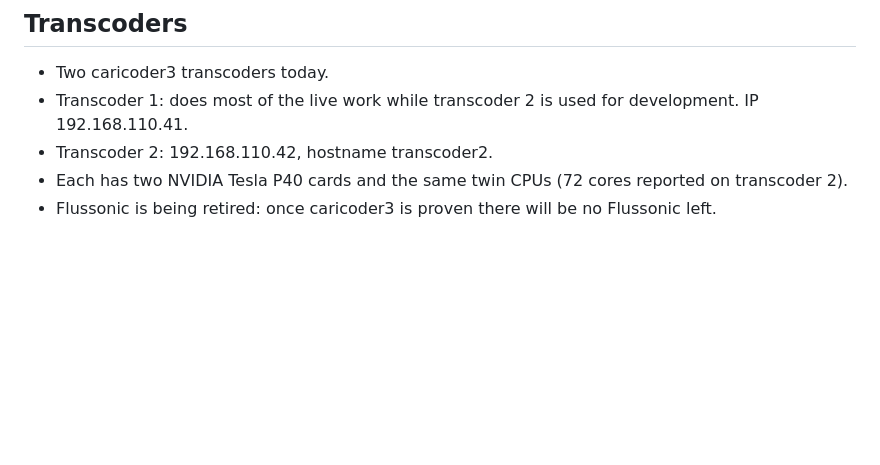
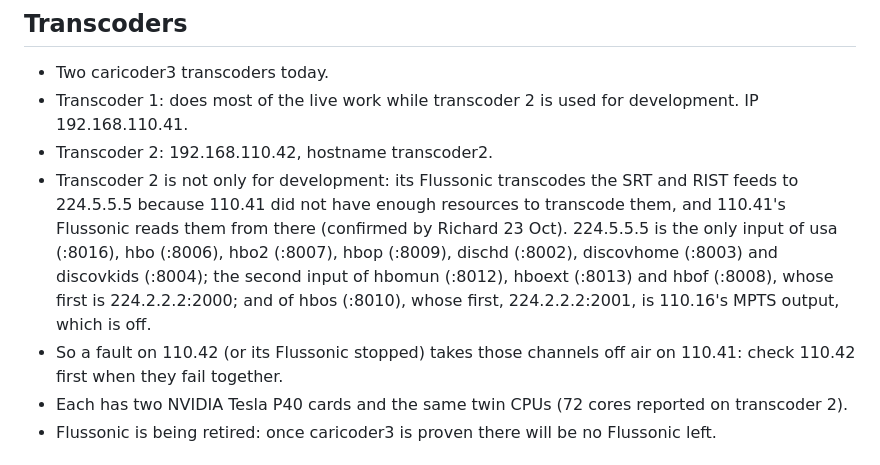
Before and after one commit to caritechsolutions/Caricoder2, a Markdown page: caricoder3/knowledge/network.md, the part around the change. GitHub-like rendering; blank space fills up the shorter version.

Commit message:
knowledge: production reads 110.42's transcodes
Co-Authored-By: Claude Opus 5.5 <noreply@anthropic.com>
Claude-Session: https://claude.ai/code/session_01YM8KU1dEZrKkDdWR6WRNdC

```diff
--- a/caricoder3/knowledge/network.md
+++ b/caricoder3/knowledge/network.md
@@ -9,6 +9,17 @@ them as more is known; keep each fact on its own line.
 - Transcoder 1: does most of the live work while transcoder 2 is used for
   development. IP 192.168.110.41.
 - Transcoder 2: 192.168.110.42, hostname transcoder2.
+- Transcoder 2 is not only for development: its Flussonic transcodes the
+  SRT and RIST feeds to 224.5.5.5 because 110.41 did not have enough
+  resources to transcode them, and 110.41's Flussonic reads them from
+  there (confirmed by Richard 23 Oct). 224.5.5.5 is the only input of
+  usa (:8016), hbo (:8006), hbo2 (:8007), hbop (:8009), dischd (:8002),
+  discovhome (:8003) and discovkids (:8004); the second input of hbomun
+  (:8012), hboext (:8013) and hbof (:8008), whose first is 224.2.2.2:2000;
+  and of hbos (:8010), whose first, 224.2.2.2:2001, is 110.16's MPTS
+  output, which is off.
+- So a fault on 110.42 (or its Flussonic stopped) takes those channels
+  off air on 110.41: check 110.42 first when they fail together.
 - Each has two NVIDIA Tesla P40 cards and the same twin CPUs (72 cores
   reported on transcoder 2).
 - Flussonic is being retired: once caricoder3 is proven there will be no
```
